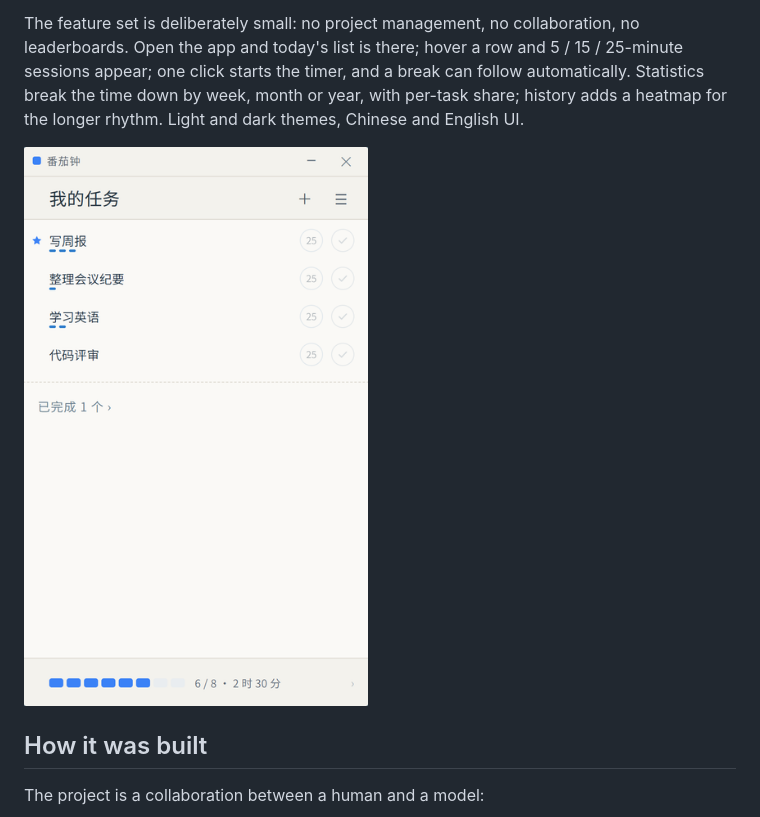
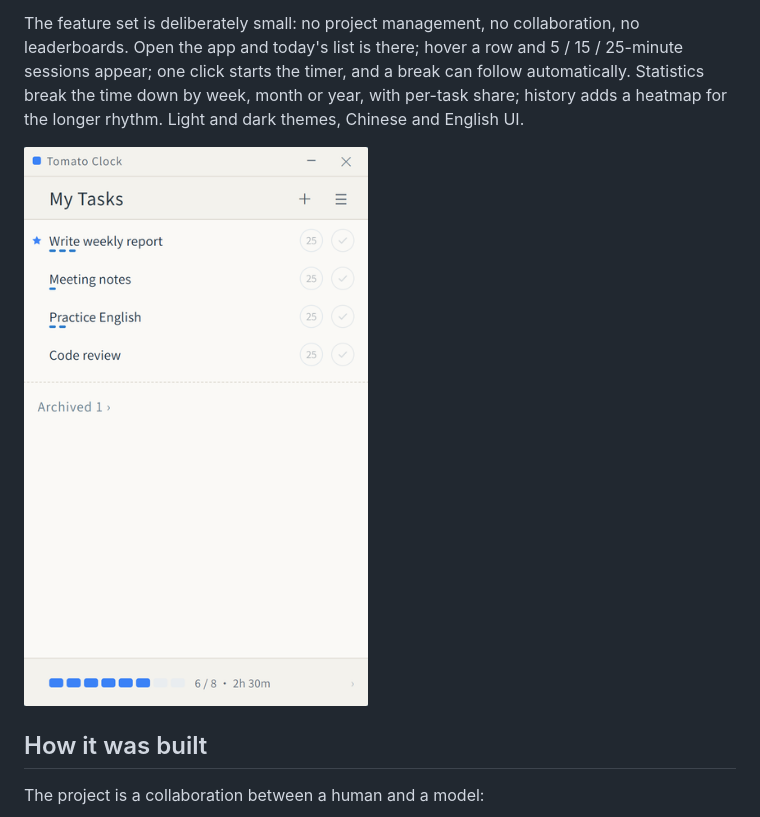
Before and after one commit to SportsHa/tomato-clock, a Markdown page: docs/intro-en.md, the part around the change. Rendered like a GitHub page; pictures changed too: docs/shot-tasks-en.png (added).

Commit message:
英文介绍页改用英文界面截图，新增英文示例数据

```diff
--- a/docs/intro-en.md
+++ b/docs/intro-en.md
@@ -10,7 +10,7 @@ It started from a small irritation: several pomodoro apps hide "view your histor
 
 The feature set is deliberately small: no project management, no collaboration, no leaderboards. Open the app and today's list is there; hover a row and 5 / 15 / 25-minute sessions appear; one click starts the timer, and a break can follow automatically. Statistics break the time down by week, month or year, with per-task share; history adds a heatmap for the longer rhythm. Light and dark themes, Chinese and English UI.
 
-![Tasks](shot-tasks.png)
+![Task list in English](shot-tasks-en.png)
 
 ## How it was built
 
```
Also changed, not shown: 1 other file.
